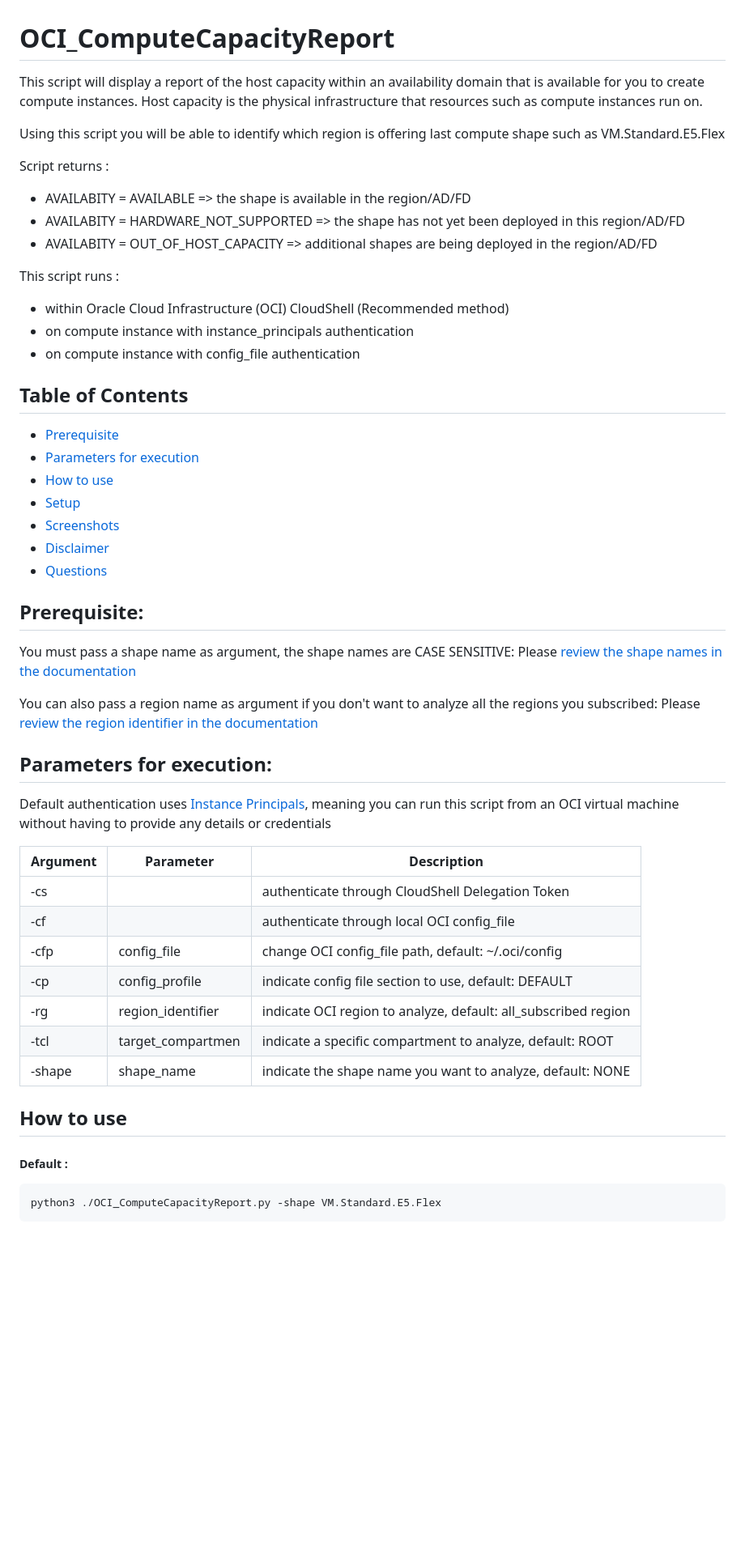
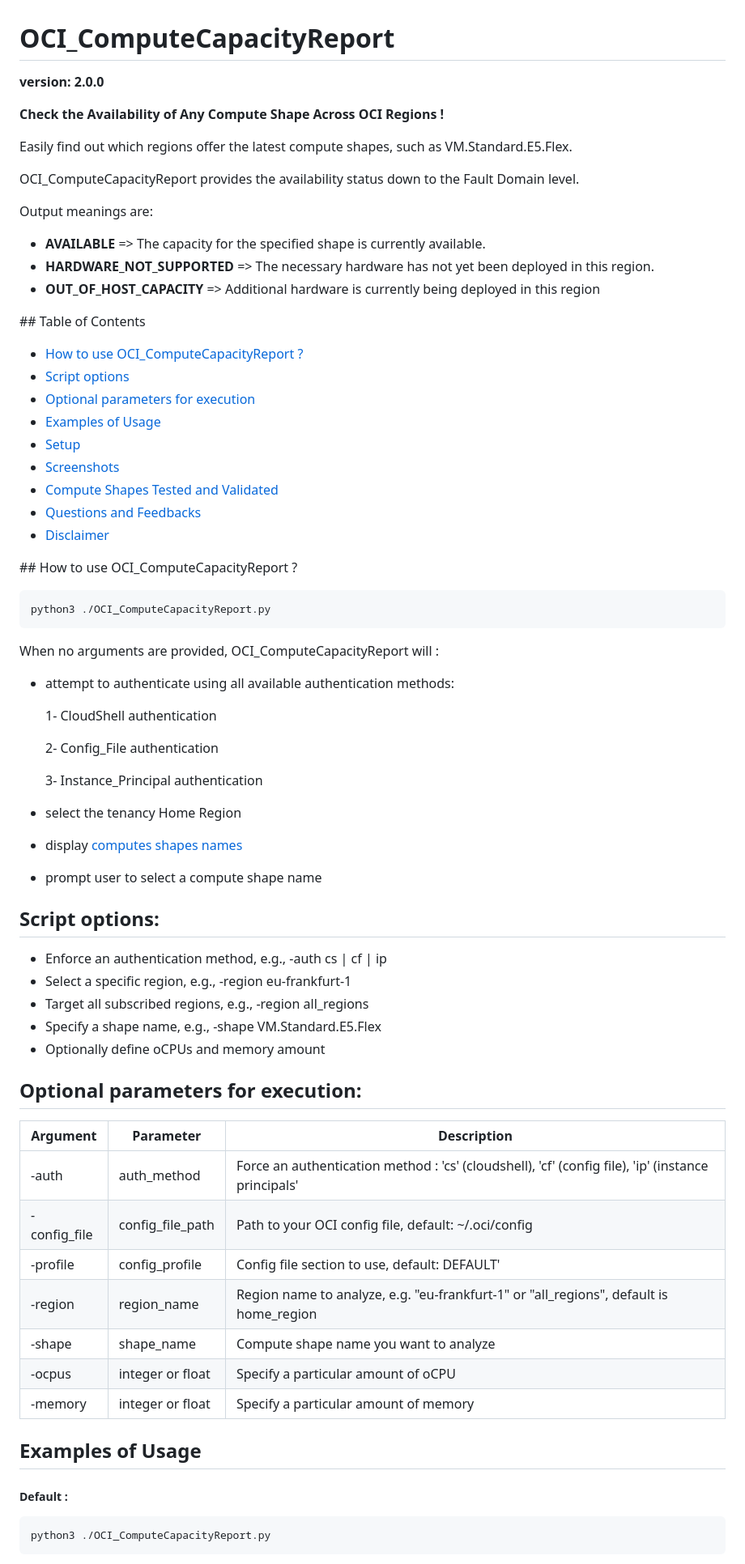
Before and after one commit to Olygo/OCI_ComputeCapacityReport, a Markdown page: README.md, the part around one of its changes. Shown at 81% size. Drawn GitHub-style; blank space fills up the shorter version.

```diff
--- a/README.md
+++ b/README.md
@@ -1,56 +1,74 @@
 # OCI_ComputeCapacityReport
 
-This script will display a report of the host capacity within an availability domain that is available for you to create compute instances.
-Host capacity is the physical infrastructure that resources such as compute instances run on.
+**version: 2.0.0**
 
-Using this script you will be able to identify which region is offering last compute shape such as VM.Standard.E5.Flex
+**Check the Availability of Any Compute Shape Across OCI Regions !**
 
-Script returns :
-- AVAILABITY = AVAILABLE => the shape is available in the region/AD/FD
-- AVAILABITY = HARDWARE_NOT_SUPPORTED => the shape has not yet been deployed in this region/AD/FD
-- AVAILABITY = OUT_OF_HOST_CAPACITY => additional shapes are being deployed in the region/AD/FD
+Easily find out which regions offer the latest compute shapes, such as VM.Standard.E5.Flex.
 
-This script runs :
+OCI_ComputeCapacityReport provides the availability status down to the Fault Domain level.
 
-- within Oracle Cloud Infrastructure (OCI) CloudShell (Recommended method)
-- on compute instance with instance_principals authentication
-- on compute instance with config_file authentication
+Output meanings are:
+
+- **AVAILABLE** => The capacity for the specified shape is currently available.
+- **HARDWARE_NOT_SUPPORTED** => The necessary hardware has not yet been deployed in this region.
+- **OUT_OF_HOST_CAPACITY** => Additional hardware is currently being deployed in this region
+
+## Table of Contents
+
+- [How to use OCI_ComputeCapacityReport ?](### How-to-use-OCI_ComputeCapacityReport-?)
+- [Script options](#Script-options)
+- [Optional parameters for execution](#Optional-parameters-for-execution)
+- [Examples of Usage](#Examples-of-Usage)
+- [Setup](#Setup)
+- [Screenshots](#Screenshots)
+- [Compute Shapes Tested and Validated](#Compute-Shapes-Tested-and-Validated-as-of-September-1,-2024)
+- [Questions and Feedbacks](#Questions-and-Feedbacks-?)
+- [Disclaimer](#Disclaimer)
+
+## How to use OCI_ComputeCapacityReport ?
+
+	python3 ./OCI_ComputeCapacityReport.py
 
 
-## Table of Contents
+When no arguments are provided, OCI_ComputeCapacityReport will :
 
-- [Prerequisite](#Prerequisite)
-- [Parameters for execution](#Parameters-for-execution)
-- [How to use](#How-to-use)
-- [Setup](#Setup)
-- [Screenshots](#Screenshots)
-- [Disclaimer](#disclaimer)
-- [Questions](#questions)
+- attempt to authenticate using all available authentication methods:
 
-## Prerequisite:
+    1- CloudShell authentication
 
-You must pass a shape name as argument, the shape names are CASE SENSITIVE:
-Please [review the shape names in the documentation](https://docs.oracle.com/en-us/iaas/Content/Compute/References/computeshapes.htm)
+    2- Config_File authentication
 
-You can also pass a region name as argument if you don't want to analyze all the regions you subscribed:
-Please [review the region identifier in the documentation](https://docs.oracle.com/en-us/iaas/Content/General/Concepts/regions.htm)
+    3- Instance_Principal authentication
 
-## Parameters for execution:
+- select the tenancy Home Region
+- display [computes shapes names](https://docs.oracle.com/en-us/iaas/Content/Compute/References/computeshapes.htm)
+- prompt user to select a compute shape name
 
-Default authentication uses [Instance Principals](https://docs.public.oneportal.content.oci.oraclecloud.com/en-us/iaas/Content/Identity/Tasks/callingservicesfrominstances.htm), meaning you can run this script from an OCI virtual machine without having to provide any details or credentials
 
-| Argument      | Parameter            | Description                                                          |
-| -----------   | -------------------- | -------------------------------------------------------------------- |
-| -cs           |                      | authenticate through CloudShell Delegation Token                     |
-| -cf           |                      | authenticate through local OCI config_file                           |
-| -cfp          | config_file          | change OCI config_file path, default: ~/.oci/config                  |
-| -cp           | config_profile       | indicate config file section to use, default: DEFAULT                |
-| -rg           | region_identifier    | indicate OCI region to analyze, default: all_subscribed region		  |
-| -tcl          | target_compartmen    | indicate a specific compartment to analyze, default: ROOT            |
-| -shape        | shape_name           | indicate the shape name you want to analyze, default: NONE           |
+## Script options:
 
-## How to use
+- Enforce an authentication method, e.g., -auth cs | cf | ip
+- Select a specific region, e.g., -region eu-frankfurt-1
+- Target all subscribed regions, e.g., -region all_regions
+- Specify a shape name, e.g., -shape VM.Standard.E5.Flex
+- Optionally define oCPUs and memory amount
+
+
+## Optional parameters for execution:
+
+| Argument      | Parameter            | Description                                                                                        |
+| -----------   | -------------------- | -------------------------------------------------------------------------------------------------- |
+| -auth         | auth_method          | Force an authentication method : 'cs' (cloudshell), 'cf' (config file), 'ip' (instance principals' |
+| -config_file  | config_file_path     | Path to your OCI config file, default: ~/.oci/config                                               |
+| -profile      | config_profile       | Config file section to use, default: DEFAULT'                                                      |
+| -region       | region_name          | Region name to analyze, e.g. "eu-frankfurt-1" or "all_regions", default is home_region             |
+| -shape        | shape_name           | Compute shape name you want to analyze                                                             |
+| -ocpus        | integer or float     | Specify a particular amount of oCPU                                                                |
+| -memory       | integer or float     | Specify a particular amount of memory                                                              |
+
+## Examples of Usage
 ##### Default :
 
-	python3 ./OCI_ComputeCapacityReport.py -shape VM.Standard.E5.Flex
+	python3 ./OCI_ComputeCapacityReport.py
 
```
Also changed, not shown: other parts of README.md (+56 -25 lines), changelog.md (added, +38 -0 lines), .images/00.png, .images/02.png (added), 7 other files.
